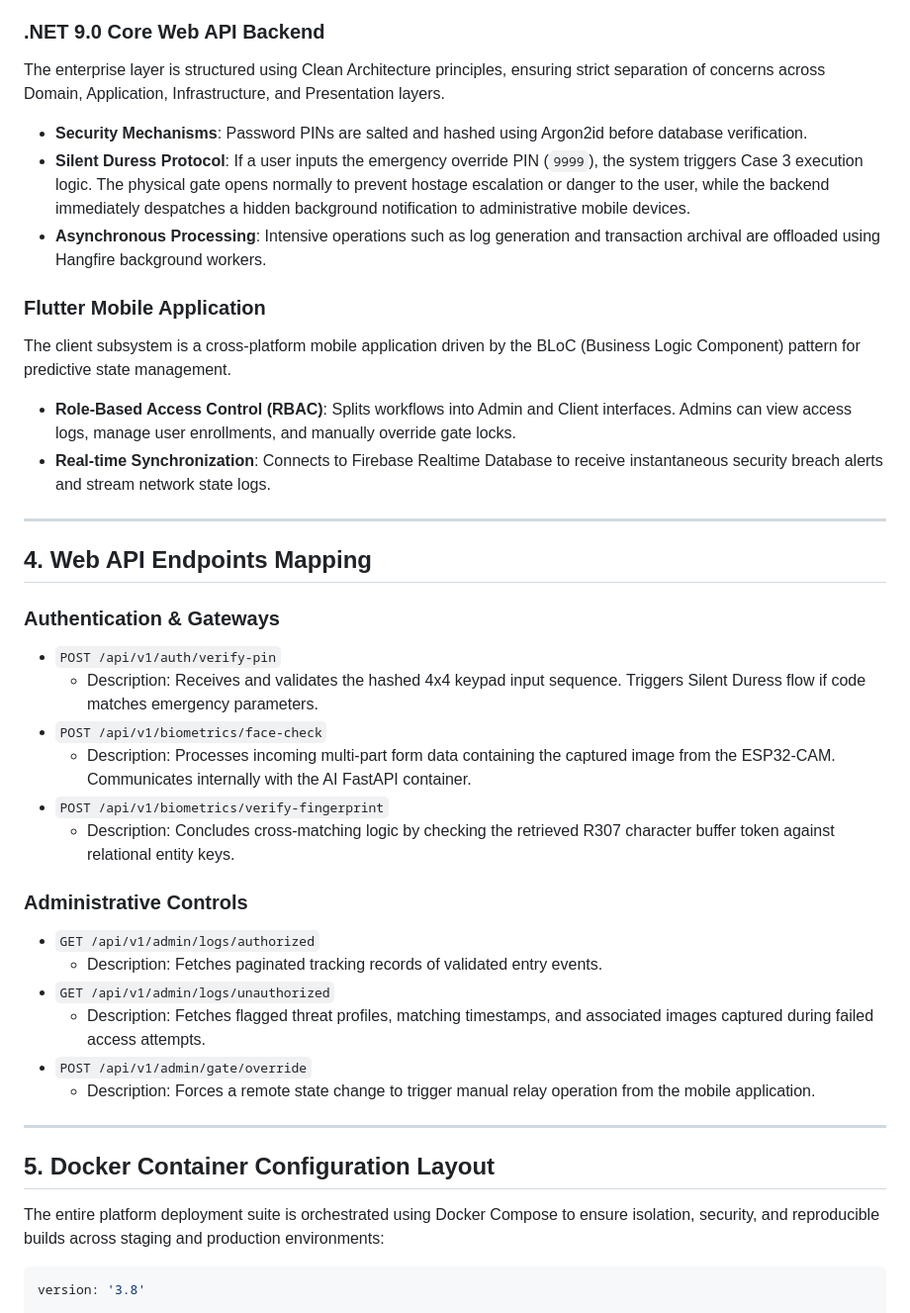
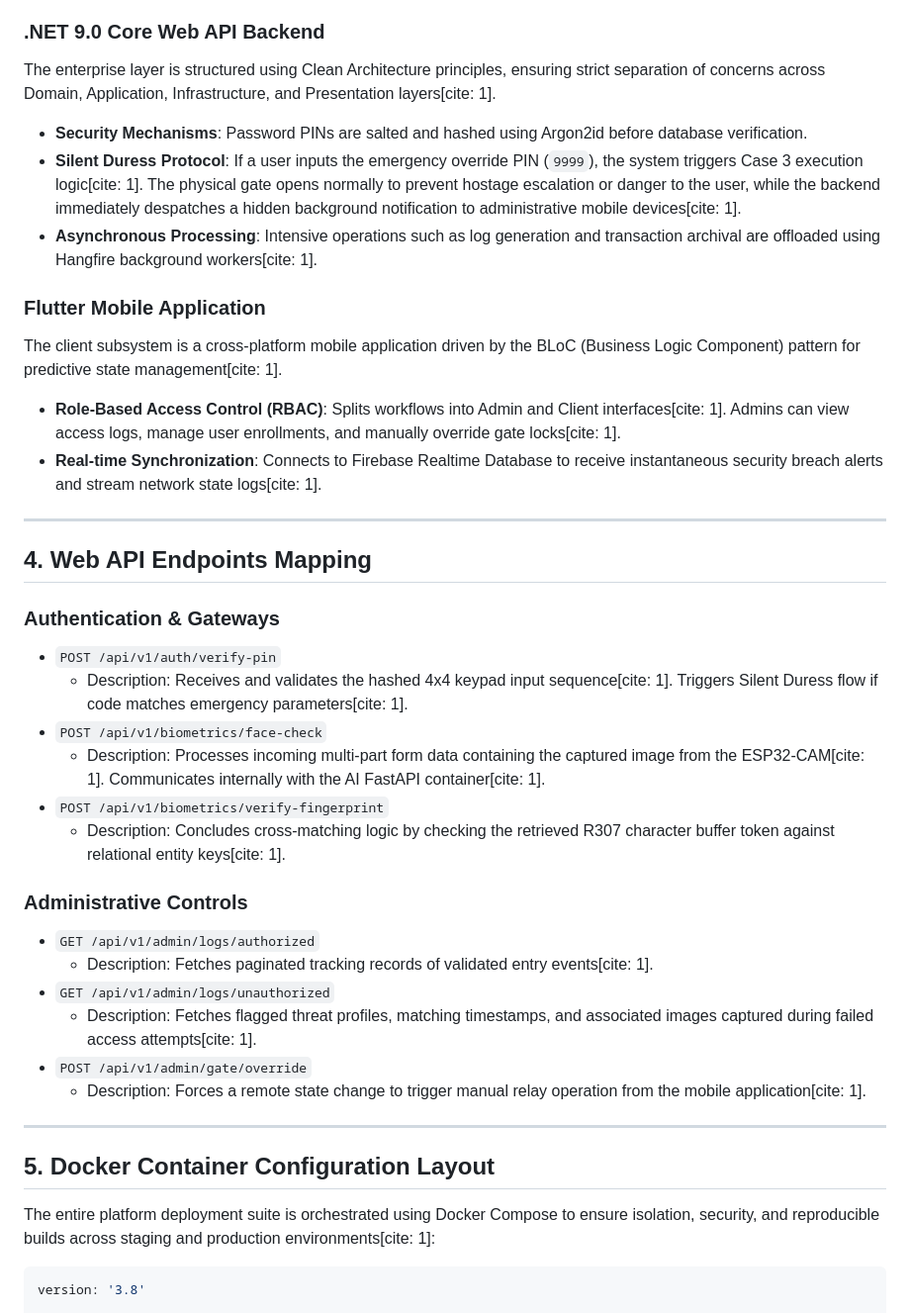
Before and after one commit to ahmedali426/OPTI_SEC-Project, a Markdown page: README.md, the part around one of its changes. Shown at 99% size. Drawn GitHub-style.

````diff
--- a/README.md
+++ b/README.md
@@ -69,15 +67,15 @@ The computer vision subsystem runs on a containerized FastAPI application. It fe
 * **Database Differentiation**: Images processed by the AI system are dynamically sorted and logged into separate storage schemas. Verified profiles are registered under the `Authorized` database table, while failed verification attempts or unknown faces trigger entries into the `Unauthorized` table for auditing.
 
 ### .NET 9.0 Core Web API Backend
-The enterprise layer is structured using Clean Architecture principles, ensuring strict separation of concerns across Domain, Application, Infrastructure, and Presentation layers.
+The enterprise layer is structured using Clean Architecture principles, ensuring strict separation of concerns across Domain, Application, Infrastructure, and Presentation layers[cite: 1].
 * **Security Mechanisms**: Password PINs are salted and hashed using Argon2id before database verification.
-* **Silent Duress Protocol**: If a user inputs the emergency override PIN (`9999`), the system triggers Case 3 execution logic. The physical gate opens normally to prevent hostage escalation or danger to the user, while the backend immediately despatches a hidden background notification to administrative mobile devices.
-* **Asynchronous Processing**: Intensive operations such as log generation and transaction archival are offloaded using Hangfire background workers.
+* **Silent Duress Protocol**: If a user inputs the emergency override PIN (`9999`), the system triggers Case 3 execution logic[cite: 1]. The physical gate opens normally to prevent hostage escalation or danger to the user, while the backend immediately despatches a hidden background notification to administrative mobile devices[cite: 1].
+* **Asynchronous Processing**: Intensive operations such as log generation and transaction archival are offloaded using Hangfire background workers[cite: 1].
 
 ### Flutter Mobile Application
-The client subsystem is a cross-platform mobile application driven by the BLoC (Business Logic Component) pattern for predictive state management.
-* **Role-Based Access Control (RBAC)**: Splits workflows into Admin and Client interfaces. Admins can view access logs, manage user enrollments, and manually override gate locks.
-* **Real-time Synchronization**: Connects to Firebase Realtime Database to receive instantaneous security breach alerts and stream network state logs.
+The client subsystem is a cross-platform mobile application driven by the BLoC (Business Logic Component) pattern for predictive state management[cite: 1].
+* **Role-Based Access Control (RBAC)**: Splits workflows into Admin and Client interfaces[cite: 1]. Admins can view access logs, manage user enrollments, and manually override gate locks[cite: 1].
+* **Real-time Synchronization**: Connects to Firebase Realtime Database to receive instantaneous security breach alerts and stream network state logs[cite: 1].
 
 ---
 
@@ -85,25 +83,25 @@ The client subsystem is a cross-platform mobile application driven by the BLoC (
 
 ### Authentication & Gateways
 * `POST /api/v1/auth/verify-pin`
-    * Description: Receives and validates the hashed 4x4 keypad input sequence. Triggers Silent Duress flow if code matches emergency parameters.
+    * Description: Receives and validates the hashed 4x4 keypad input sequence[cite: 1]. Triggers Silent Duress flow if code matches emergency parameters[cite: 1].
 * `POST /api/v1/biometrics/face-check`
-    * Description: Processes incoming multi-part form data containing the captured image from the ESP32-CAM. Communicates internally with the AI FastAPI container.
+    * Description: Processes incoming multi-part form data containing the captured image from the ESP32-CAM[cite: 1]. Communicates internally with the AI FastAPI container[cite: 1].
 * `POST /api/v1/biometrics/verify-fingerprint`
-    * Description: Concludes cross-matching logic by checking the retrieved R307 character buffer token against relational entity keys.
+    * Description: Concludes cross-matching logic by checking the retrieved R307 character buffer token against relational entity keys[cite: 1].
 
 ### Administrative Controls
 * `GET /api/v1/admin/logs/authorized`
-    * Description: Fetches paginated tracking records of validated entry events.
+    * Description: Fetches paginated tracking records of validated entry events[cite: 1].
 * `GET /api/v1/admin/logs/unauthorized`
-    * Description: Fetches flagged threat profiles, matching timestamps, and associated images captured during failed access attempts.
+    * Description: Fetches flagged threat profiles, matching timestamps, and associated images captured during failed access attempts[cite: 1].
 * `POST /api/v1/admin/gate/override`
-    * Description: Forces a remote state change to trigger manual relay operation from the mobile application.
+    * Description: Forces a remote state change to trigger manual relay operation from the mobile application[cite: 1].
 
 ---
 
 ## 5. Docker Container Configuration Layout
 
-The entire platform deployment suite is orchestrated using Docker Compose to ensure isolation, security, and reproducible builds across staging and production environments:
+The entire platform deployment suite is orchestrated using Docker Compose to ensure isolation, security, and reproducible builds across staging and production environments[cite: 1]:
 
 ```yaml
 version: '3.8'
````
Also changed, not shown: other parts of README.md (+30 -42 lines).
